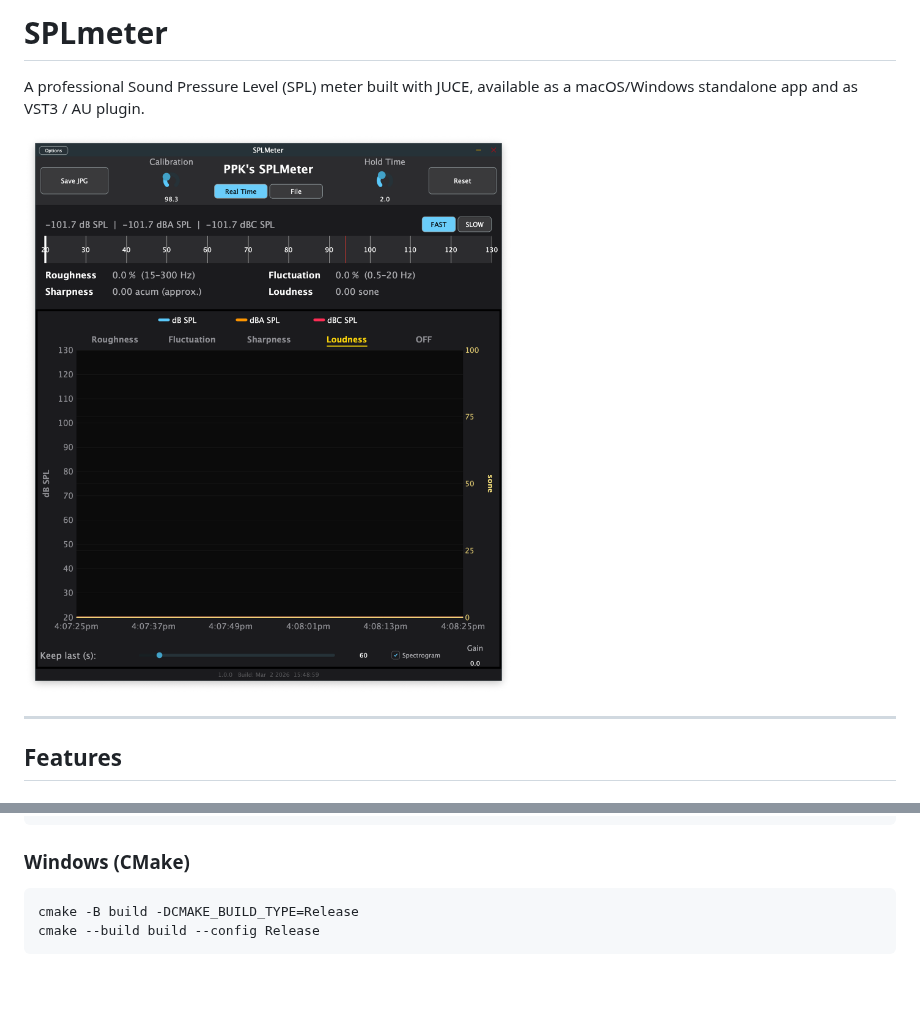
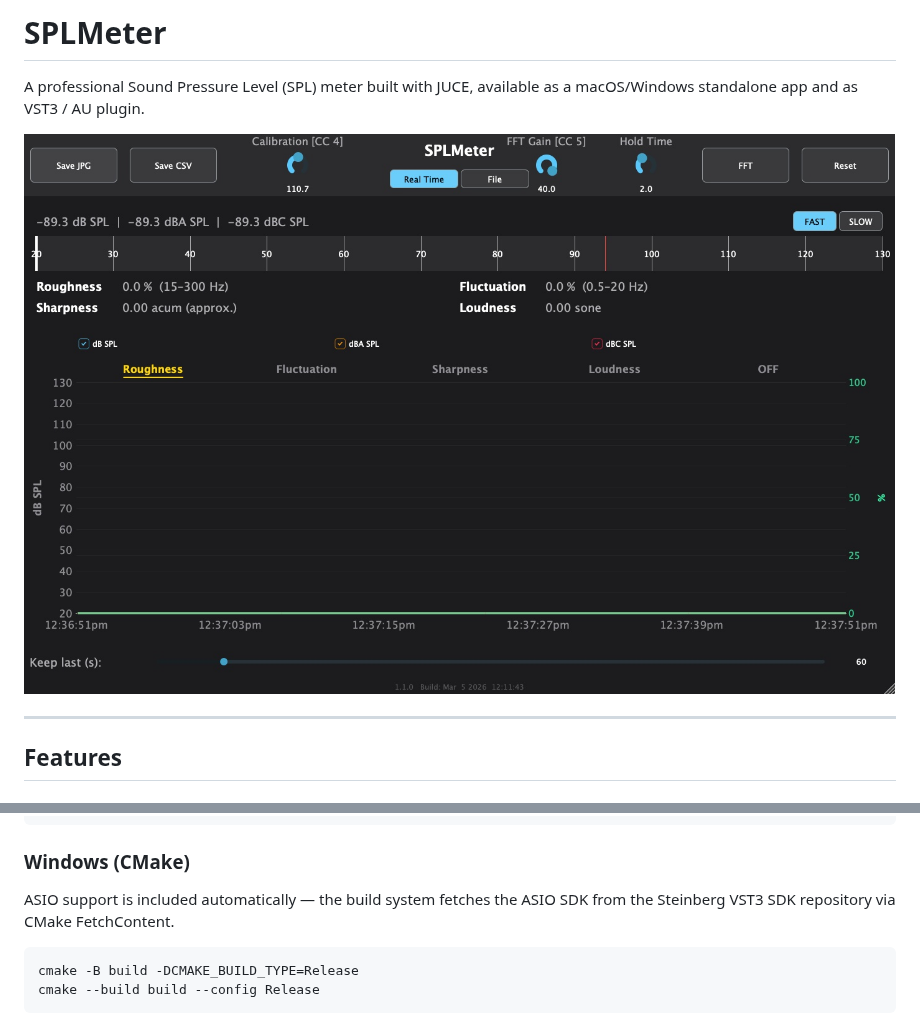
Before and after one commit to ppklose/ppkSPLMeter, a Markdown page: README.md, 2 parts joined by grey strips. Drawn GitHub-style; pictures changed too: screenShot.jpg (added); blank space fills up the shorter version.

````diff
--- a/README.md
+++ b/README.md
@@ -1,8 +1,8 @@
-# SPLmeter
+# SPLMeter
 
 A professional Sound Pressure Level (SPL) meter built with JUCE, available as a macOS/Windows standalone app and as VST3 / AU plugin.
 
-![ppkSPLmeter screenshot](docs/screenshot.png)
+![SPLMeter v1.1 screenshot](screenShot.jpg)
 
 ---
 
@@ -72,6 +97,8 @@ open Builds/MacOSX/build/Release/SPLMeter.app
 
 ### Windows (CMake)
 
+ASIO support is included automatically — the build system fetches the ASIO SDK from the Steinberg VST3 SDK repository via CMake FetchContent.
+
 ```bash
 cmake -B build -DCMAKE_BUILD_TYPE=Release
 cmake --build build --config Release
````
Also changed, not shown: other parts of README.md (+29 -4 lines).
